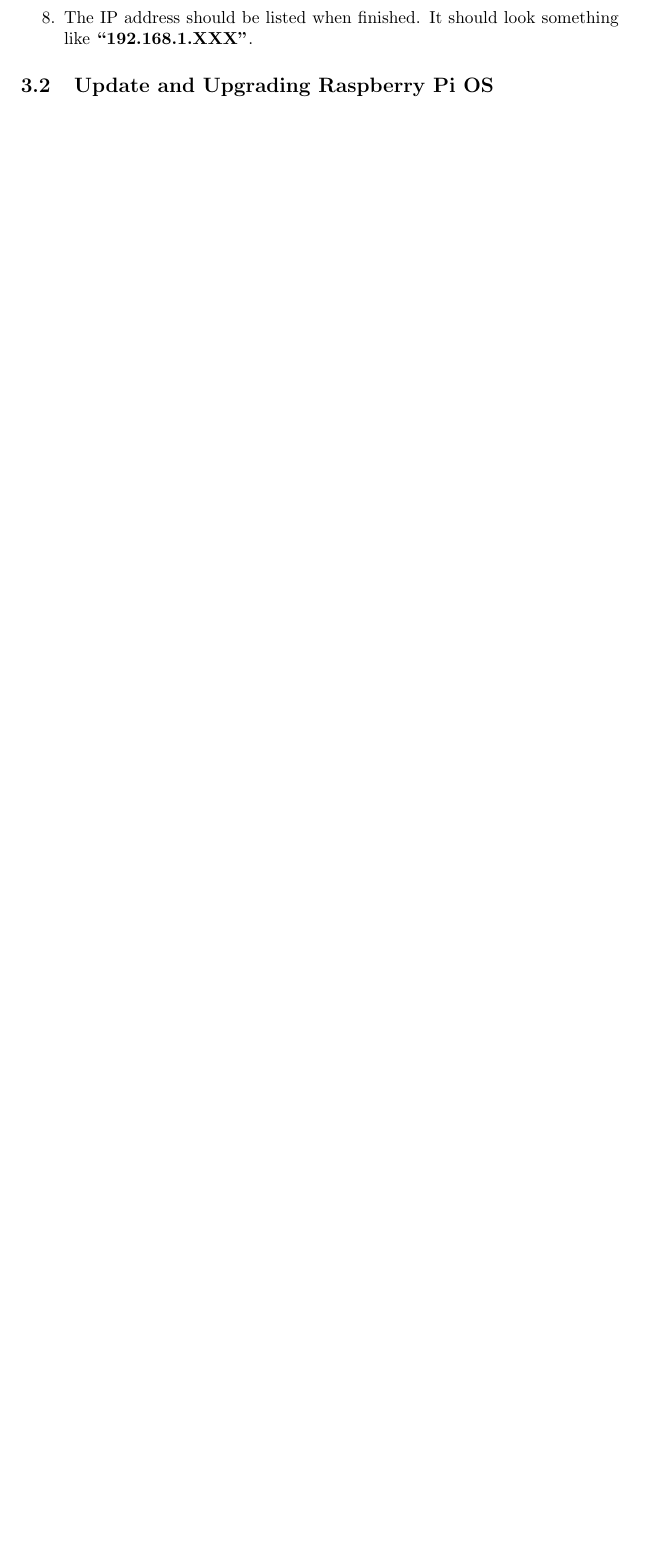
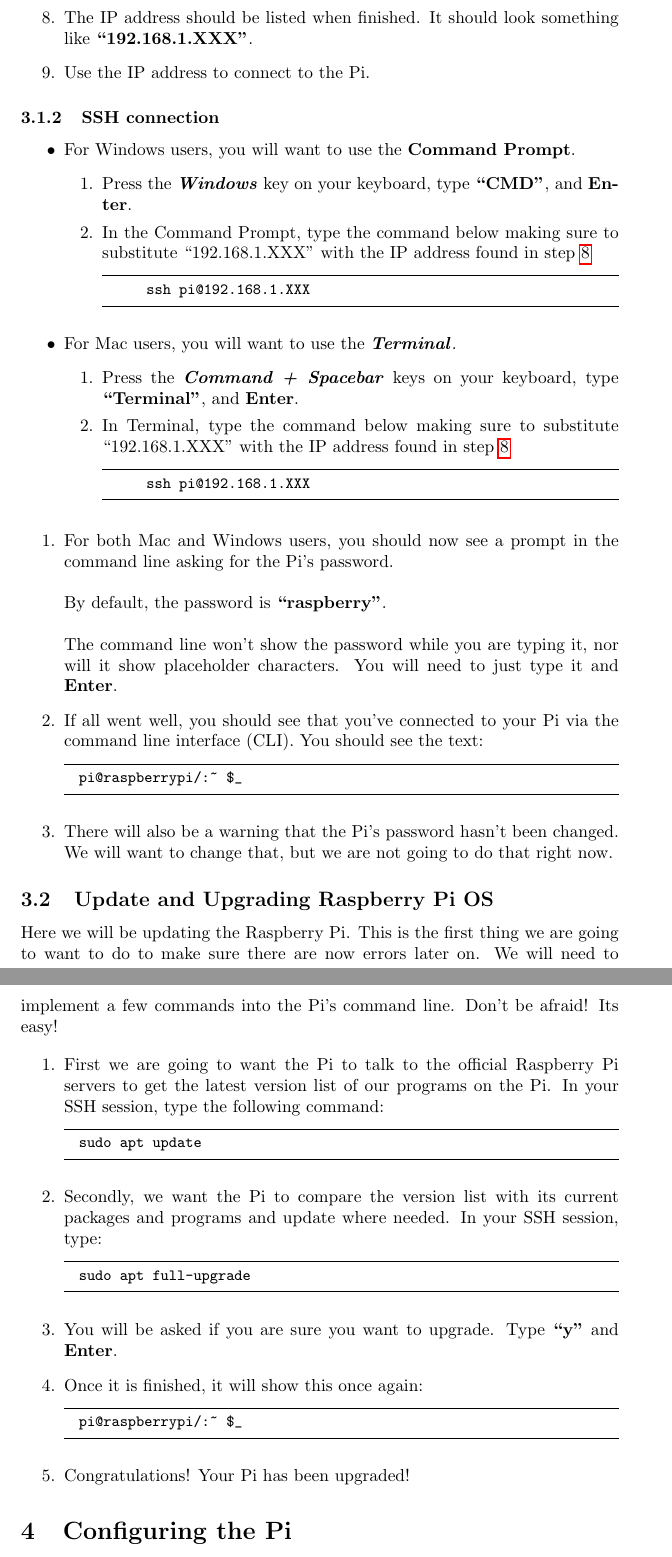
Before and after one commit to marclos/EJnPi, a LaTeX document (walkthroughs/1_Getting_Started_with_Pi.tex): part of page 5 of 5 before the commit and two parts of pages 8 and 9 of 9 after it, the two joined at a grey line, cut so that both start at the same text, the shorter picture padded with empty space. Compiled offline with pdfLaTeX.

Commit message:
Added TOC, completed text for ssh and updating

```diff
--- a/walkthroughs/1_Getting_Started_with_Pi.tex
+++ b/walkthroughs/1_Getting_Started_with_Pi.tex
@@ -51,7 +51,7 @@
 
 \usepackage{framed}
 \makeatletter
-\newenvironment{kframe}{%
+
  \def\at@end@of@kframe{}%
  \ifinner\ifhmode%
   \def\at@end@of@kframe{\end{minipage}}%
@@ -211,11 +227,61 @@ The goal with this step is to find the \textbf{local IP address} of the Pi. Ther
   \item Download the .zip file for your system and then unzip it when finished downloading.
   \item Run Raspberry Pi finder.
   \item Click \textbf{``Find my Pi!''} for the program to locate your Pi. Wait a few minutes if it doesn't find it immediately. Sometimes it can take quite a while!
-  \item The IP address should be listed when finished. It should look something like \textbf{``192.168.1.XXX''}.
-
+  \item The IP address should be listed when finished. It should look something like \textbf{``192.168.1.XXX''}. \label{ipaddress}
+  \item Use the IP address to connect to the Pi.
 \end{enumerate}
 
-\subsection{Update and Upgrading Raspberry Pi OS} \label{Update and Upgrade}
+\subsubsection{SSH connection}
 
+\begin{itemize}
+    \item For Windows users, you will want to use the \textbf{Command Prompt}.
+    \begin{enumerate}
+      \item Press the \textbf{\textit{Windows}} key on your keyboard, type \textbf{``CMD''}, and \textbf{Enter}.
+      \item In the Command Prompt, type the command below making sure to substitute ``192.168.1.XXX'' with the IP address found in step \ref{ipaddress}
+      \begin{lstlisting}
+      ssh pi@192.168.1.XXX
+      \end{lstlisting}
+    \end{enumerate}
+    \item For Mac users, you will want to use the \textbf{\textit{Terminal}}.
+    \begin{enumerate}
+      \item Press the \textbf{\textit{Command + Spacebar}} keys on your keyboard, type \textbf{``Terminal''}, and \textbf{Enter}.
+      \item In Terminal, type the command below making sure to substitute ``192.168.1.XXX'' with the IP address found in step \ref{ipaddress}
+      \begin{lstlisting}
+      ssh pi@192.168.1.XXX
+      \end{lstlisting}
+    \end{enumerate}
+\end{itemize}
+\begin{enumerate}
+  \item For both Mac and Windows users, you should now see a prompt in the command line asking for the Pi's password. \newline \newline By default, the password is \textbf{``raspberry''}. \newline \newline The command line won't show the password while you are typing it, nor will it show placeholder characters. You will need to just type it and \textbf{Enter}.
+  \item If all went well, you should see that you've connected to your Pi via the command line interface (CLI). You should see the text:
+  \begin{lstlisting}
+  pi@raspberrypi/:~ $_
+  \end{lstlisting}
+  \item There will also be a warning that the Pi's password hasn't been changed. We will want to change that, but we are not going to do that right now.
+\end{enumerate}
+
+\subsection{Update and Upgrading Raspberry Pi OS}
+\label{updateupgrade}
+
+Here we will be updating the Raspberry Pi. This is the first thing we are going to want to do to make sure there are now errors later on. We will need to implement a few commands into the Pi's command line. Don't be afraid! Its easy!
+
+\begin{enumerate}
+  \item First we are going to want the Pi to talk to the official Raspberry Pi servers to get the latest version list of our programs on the Pi. In your SSH session, type the following command:
+  \begin{lstlisting}
+  sudo apt update
+  \end{lstlisting}
+  \item Secondly, we want the Pi to compare the version list with its current packages and programs and update where needed. In your SSH session, type:
+  \begin{lstlisting}
+  sudo apt full-upgrade
+  \end{lstlisting}
+  \item You will be asked if you are sure you want to upgrade. Type \textbf{``y''} and \textbf{Enter}.
+  \item Once it is finished, it will show this once again:
+  \begin{lstlisting}
+  pi@raspberrypi/:~ $_
+  \end{lstlisting}
+  \item Congratulations! Your Pi has been upgraded!
+\end{enumerate}
+
+\section{Configuring the Pi}
 
 \end{document}
```
Also changed, not shown: walkthroughs/1_Getting_Started_with_Pi.pdf, walkthroughs/1_Getting_Started_with_Pi.tex (22 more changed lines), 3 other files.
